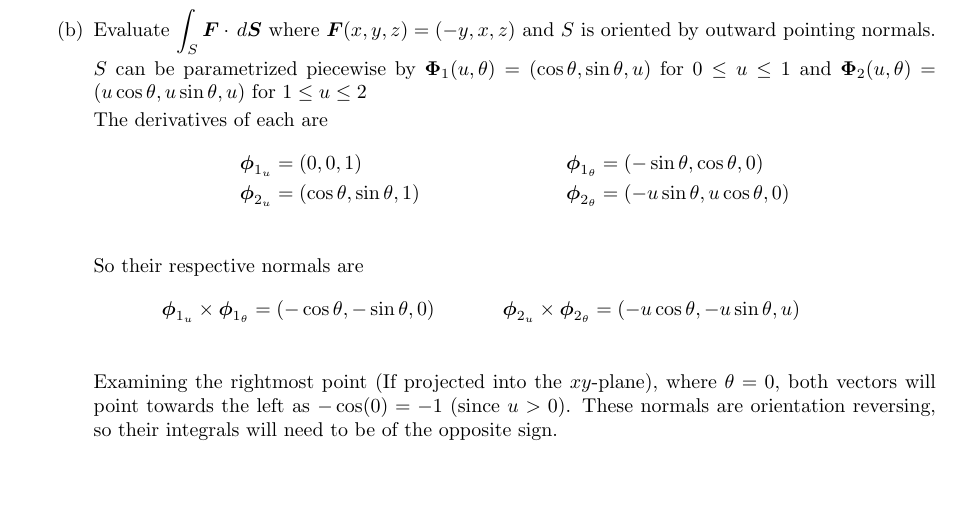
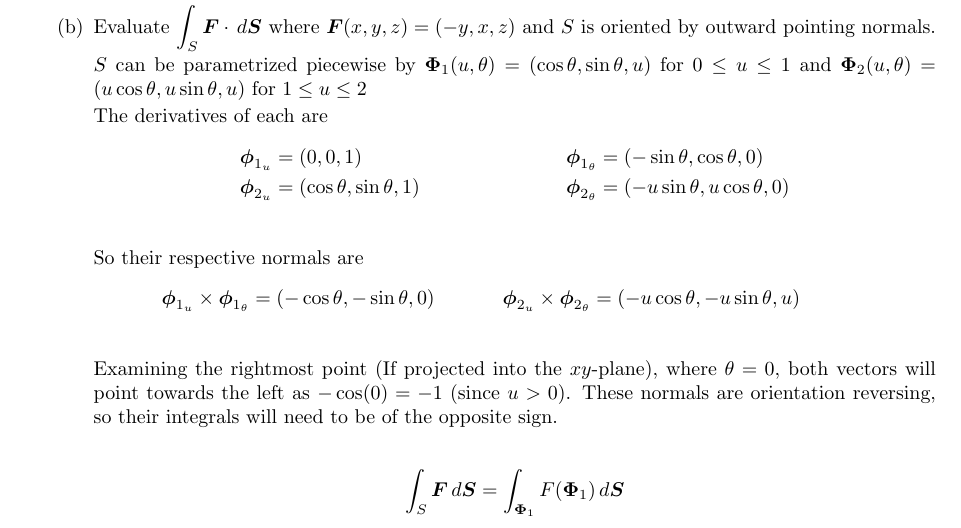
Before and after one commit to poonkeegan/school, a LaTeX document (matb42/a8.tex): part of page 3 of 4, cut so that both start at the same text, the shorter picture padded with empty space. Compiled offline with pdfLaTeX.

Commit message:
Sun Mar 18 15:45:43 EDT 2018

```diff
--- a/matb42/a8.tex
+++ b/matb42/a8.tex
@@ -106,6 +106,10 @@ Mar 20th 2018}
                 &\boldsymbol  \phi_{1_u} \times \boldsymbol \phi_{1_\theta} = (-\cos \theta, -\sin \theta, 0)& &\boldsymbol  \phi_{2_u} \times \boldsymbol \phi_{2_\theta} = (-u\cos \theta, -u\sin \theta, u) & \\
             \end{align*}
             Examining the rightmost point (If projected into the $xy$-plane), where $\theta = 0$, both vectors will point towards the left  as $-\cos(0) = -1$ (since $u > 0$). These normals are orientation reversing, so their integrals will need to be of the opposite sign.
+
+            \begin{align*}
+                \int_S \boldsymbol F \, d \boldsymbol S &= \int_{\boldsymbol \Phi_1} F(\boldsymbol \Phi_1) \, d \boldsymbol S
+            \end{align*}
         \end{enumerate}
 
     \item Evaluate the (vector) surface integral $\displaystyle \int_S \boldsymbol F \cdot \, d \boldsymbol S$ in each of the following cases.
```
Also changed, not shown: matb42/a8.pdf.
